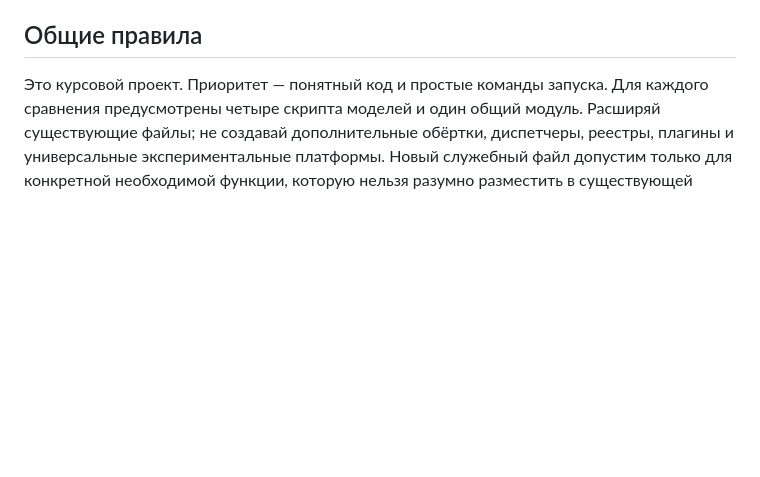
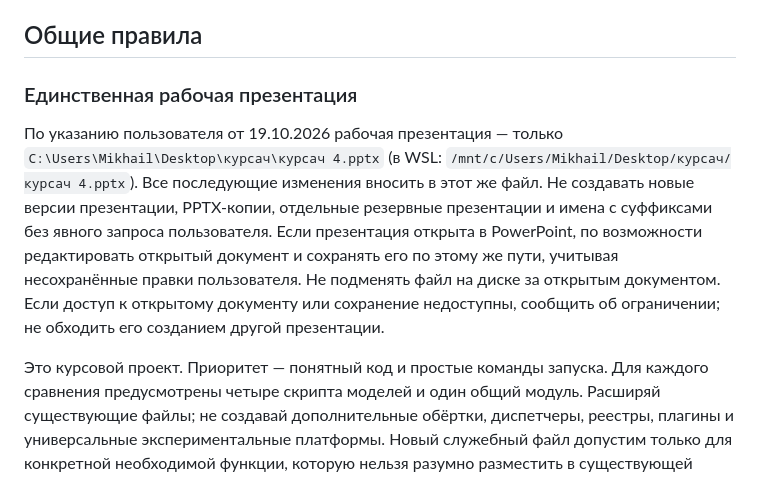
Before and after one commit to mishanikin055/kurs4, a Markdown page: AGENTS.md, the part around the change. GitHub-like rendering; blank space fills up the shorter version.

Commit message:
Закрепить единственную презентацию курсач 4 и обновление без копий

```diff
--- a/AGENTS.md
+++ b/AGENTS.md
@@ -64,6 +64,20 @@ use-case и подобные слои не нужны. Новый файл ну
 без отдельной задачи. Один broker и один worker достаточны для первого этапа.
 
 ## Общие правила
+
+### Единственная рабочая презентация
+
+По указанию пользователя от 19.10.2026 рабочая презентация — только
+`C:\Users\Mikhail\Desktop\курсач\курсач 4.pptx`
+(в WSL: `/mnt/c/Users/Mikhail/Desktop/курсач/курсач 4.pptx`).
+Все последующие изменения вносить в этот же файл. Не создавать новые версии
+презентации, PPTX-копии, отдельные резервные презентации и имена с суффиксами
+без явного запроса пользователя.
+Если презентация открыта в PowerPoint, по возможности редактировать открытый
+документ и сохранять его по этому же пути, учитывая несохранённые правки
+пользователя. Не подменять файл на диске за открытым документом. Если доступ
+к открытому документу или сохранение недоступны, сообщить об ограничении;
+не обходить его созданием другой презентации.
 
 Это курсовой проект. Приоритет — понятный код и простые команды запуска.
 Для каждого сравнения предусмотрены четыре скрипта моделей и один общий
```
